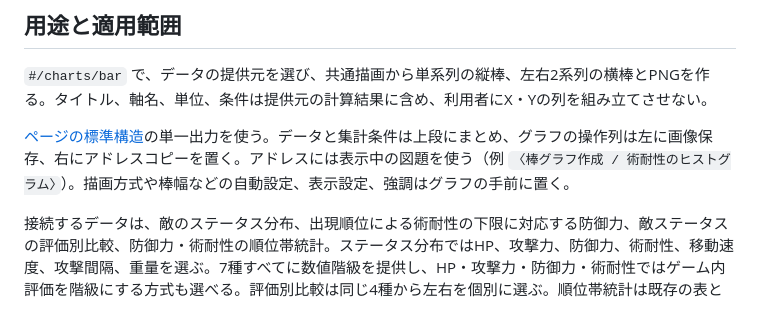
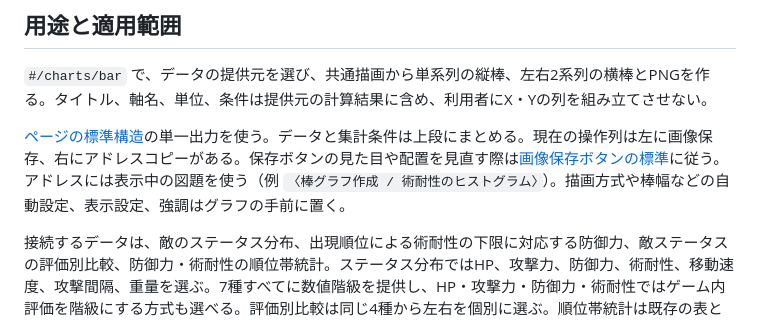
Before and after one commit to gonchiman/arknights_2, a Markdown page: docs/bar-chart-workbench/README.md, the part around the change. Rendered like a GitHub page.

```diff
--- a/docs/bar-chart-workbench/README.md
+++ b/docs/bar-chart-workbench/README.md
@@ -4,7 +4,7 @@
 
 `#/charts/bar` で、データの提供元を選び、共通描画から単系列の縦棒、左右2系列の横棒とPNGを作る。タイトル、軸名、単位、条件は提供元の計算結果に含め、利用者にX・Yの列を組み立てさせない。
 
-[ページの標準構造](../page-layout/README.md)の単一出力を使う。データと集計条件は上段にまとめ、グラフの操作列は左に画像保存、右にアドレスコピーを置く。アドレスには表示中の図題を使う（例 `〈棒グラフ作成 / 術耐性のヒストグラム〉`）。描画方式や棒幅などの自動設定、表示設定、強調はグラフの手前に置く。
+[ページの標準構造](../page-layout/README.md)の単一出力を使う。データと集計条件は上段にまとめる。現在の操作列は左に画像保存、右にアドレスコピーがある。保存ボタンの見た目や配置を見直す際は[画像保存ボタンの標準](../page-layout/README.md#画像保存ボタン)に従う。アドレスには表示中の図題を使う（例 `〈棒グラフ作成 / 術耐性のヒストグラム〉`）。描画方式や棒幅などの自動設定、表示設定、強調はグラフの手前に置く。
 
 接続するデータは、敵のステータス分布、出現順位による術耐性の下限に対応する防御力、敵ステータスの評価別比較、防御力・術耐性の順位帯統計。ステータス分布ではHP、攻撃力、防御力、術耐性、移動速度、攻撃間隔、重量を選ぶ。7種すべてに数値階級を提供し、HP・攻撃力・防御力・術耐性ではゲーム内評価を階級にする方式も選べる。評価別比較は同じ4種から左右を個別に選ぶ。順位帯統計は既存の表と同じ全体基準で標準化した計算結果を使い、最小・最大・幅・平均・標準偏差・分散を選ぶ。標準偏差は独立した提供元にしない。既存ページの置換、登場ステージ数の分布、DC3の接続、3系列以上、動画、任意の式の入力は対象外。
 
```
Also changed, not shown: AGENTS.md (+1 -0 lines), docs/page-layout/README.md (+13 -1 lines), docs/page-layout/examples/td-map-output-actions.png (added).
